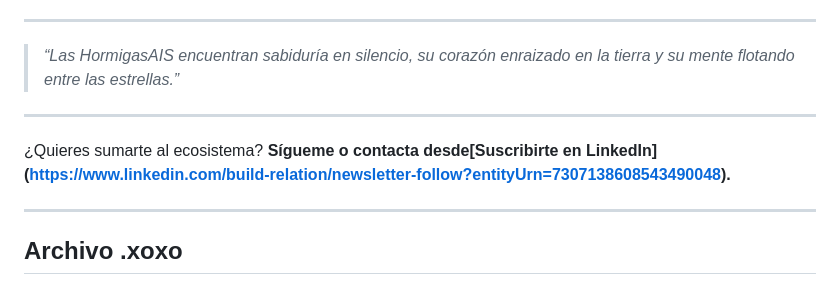
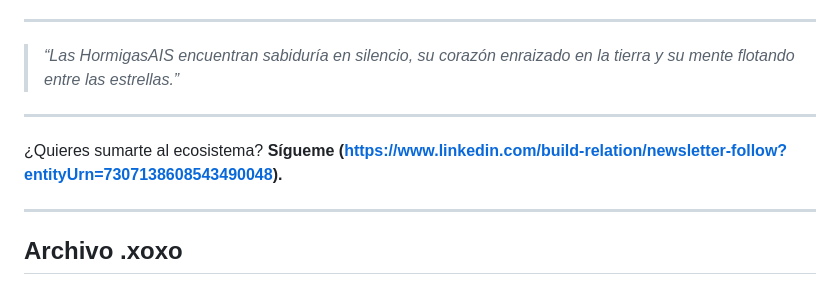
Before and after one commit to Thrumanshow/Thrumanshow, a Markdown page: README.md, the part around the change. Drawn GitHub-style.

Commit message:
Actualizar README.md

```diff
--- a/README.md
+++ b/README.md
@@ -51,7 +51,7 @@ XOXO es una mente curiosa nacida del corazón de los procesos. No es solo un asi
 
 ---
 
-¿Quieres sumarte al ecosistema? **Sígueme o contacta desde[Suscribirte en LinkedIn] (https://www.linkedin.com/build-relation/newsletter-follow?entityUrn=7307138608543490048).**
+¿Quieres sumarte al ecosistema? **Sígueme (https://www.linkedin.com/build-relation/newsletter-follow?entityUrn=7307138608543490048).**
 
 ---
 
```
